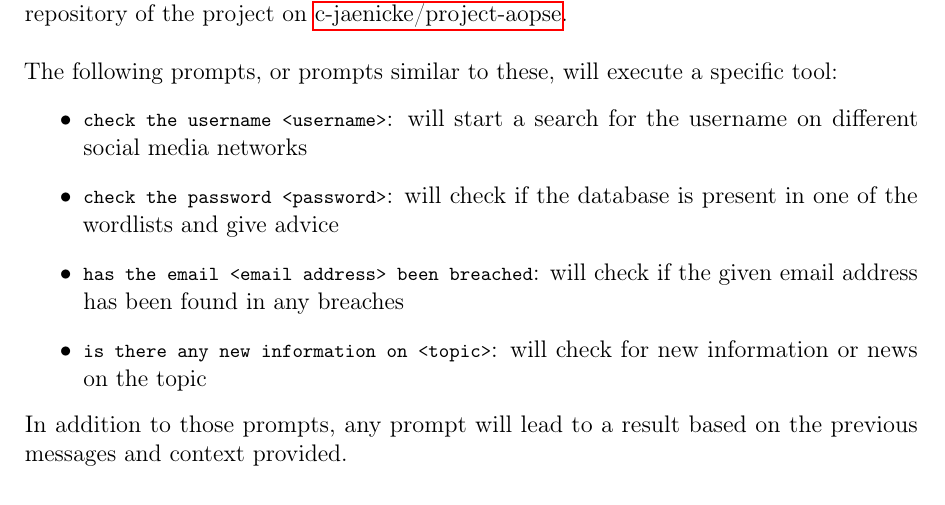
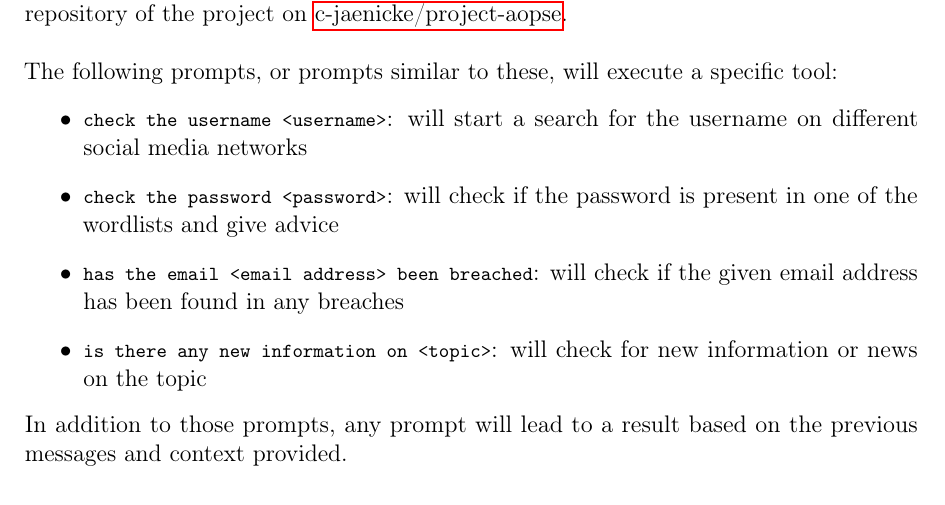
Before and after one commit to c-jaenicke/project-aopse, a LaTeX document (documentation/main.tex): part of page 10 of 12, cut so that both start at the same text. Compiled offline with pdfLaTeX.

Commit message:
fix typo in documentation

```diff
--- a/documentation/main.tex
+++ b/documentation/main.tex
@@ -242,7 +242,7 @@ The project can be run locally. The setup is described in the readme.md in the G
 The following prompts, or prompts similar to these, will execute a specific tool:
 \begin{itemize}
 	\item \lstinline[breaklines]|check the username <username>|: will start a search for the username on different social media networks
-	\item \lstinline[breaklines]|check the password <password>|: will check if the database is present in one of the wordlists and give advice
+	\item \lstinline[breaklines]|check the password <password>|: will check if the password is present in one of the wordlists and give advice
 	\item \lstinline[breaklines]|has the email <email address> been breached|: will check if the given email address has been found in any breaches
 	\item \lstinline[breaklines]|is there any new information on <topic>|: will check for new information or news on the topic
 \end{itemize}
```
Also changed, not shown: Documentation.pdf, documentation/main.pdf, 1 other file.
